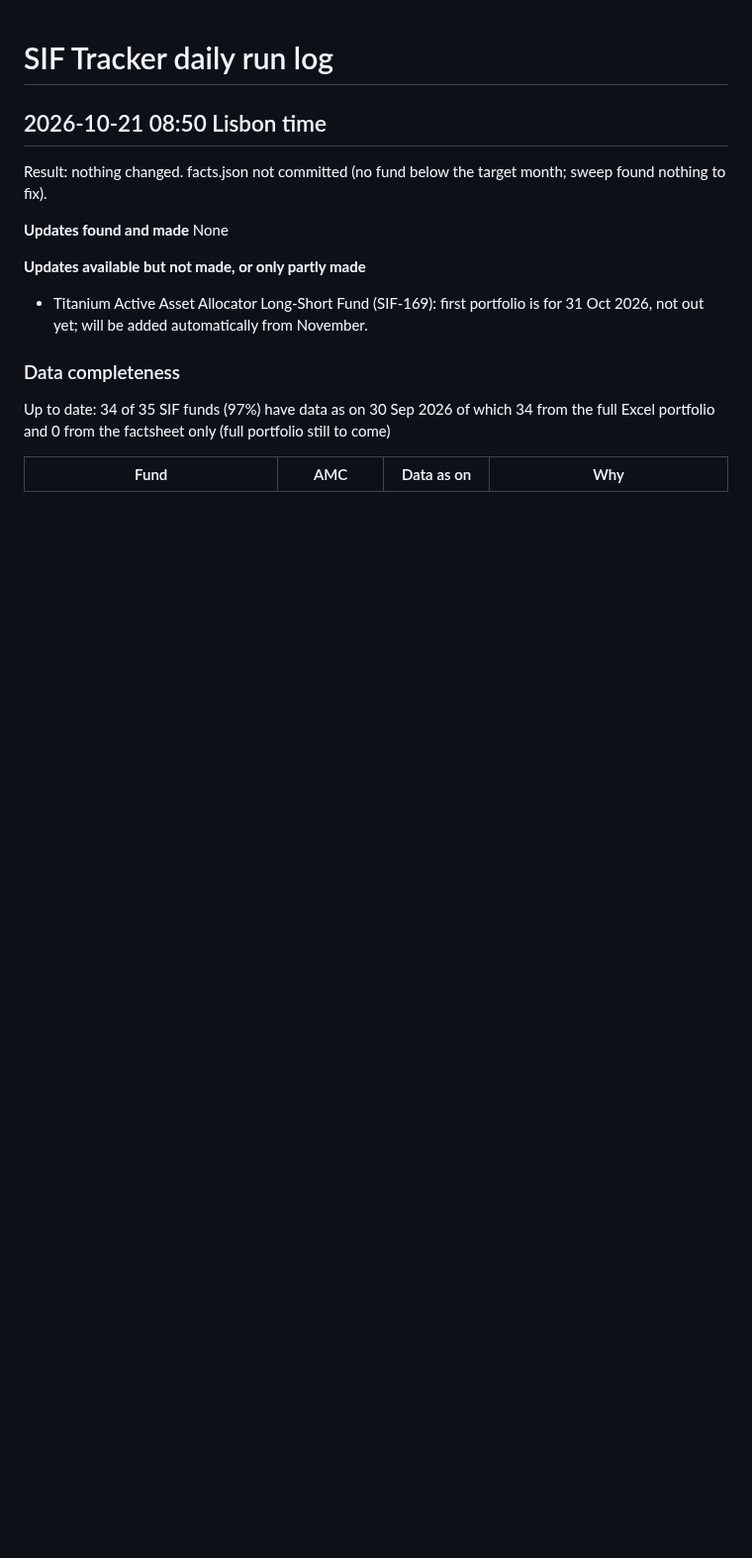
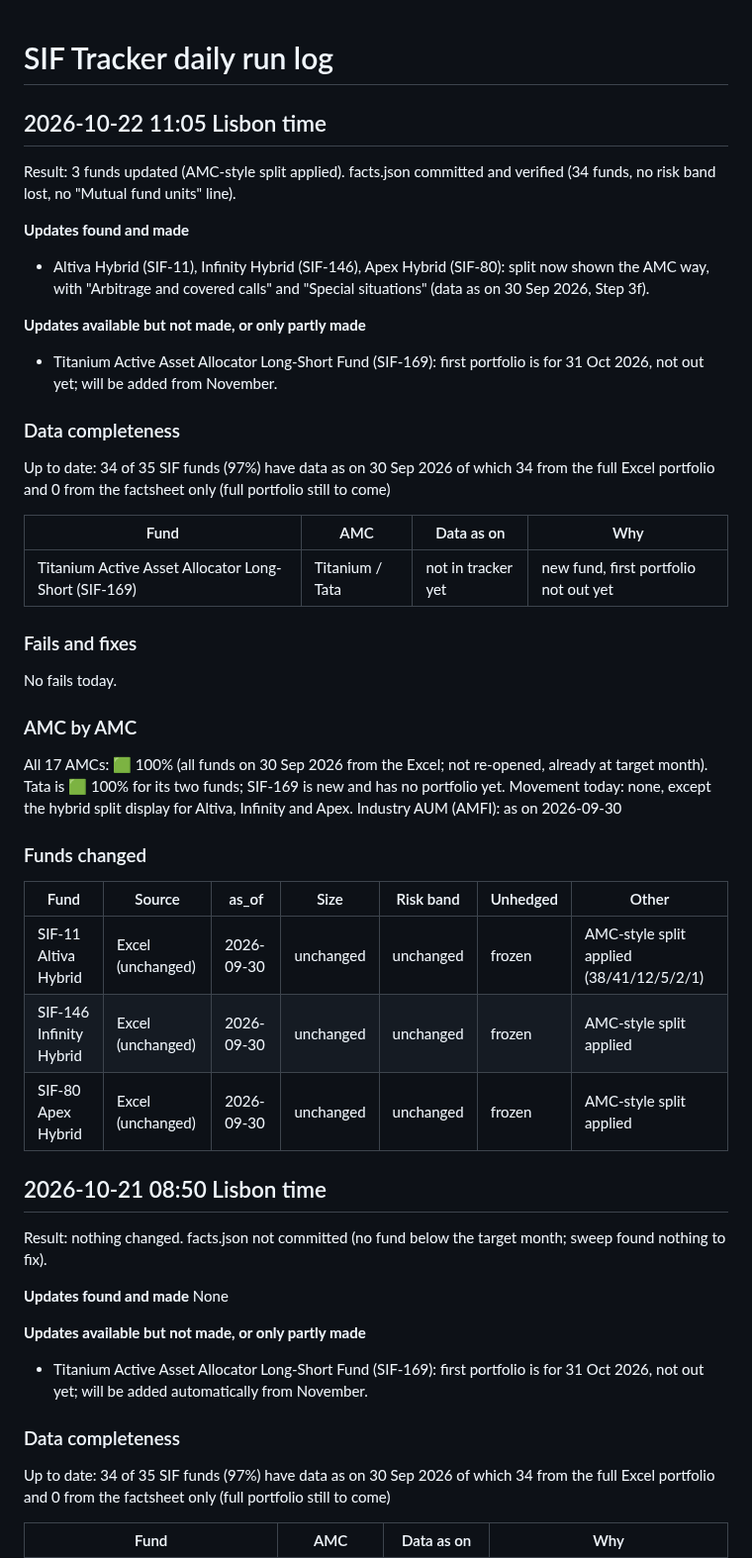
Before and after one commit to investingtfd/sif-tracker, a Markdown page: site/run-log.md, the part around the change. Shown at 99% size. Drawn GitHub-style; blank space fills up the shorter version.

Commit message:
Run log: 2026-10-22

```diff
--- a/site/run-log.md
+++ b/site/run-log.md
@@ -1,4 +1,35 @@
 # SIF Tracker daily run log
+
+## 2026-10-22 11:05 Lisbon time
+Result: 3 funds updated (AMC-style split applied). facts.json committed and verified (34 funds, no risk band lost, no "Mutual fund units" line).
+
+**Updates found and made**
+- Altiva Hybrid (SIF-11), Infinity Hybrid (SIF-146), Apex Hybrid (SIF-80): split now shown the AMC way, with "Arbitrage and covered calls" and "Special situations" (data as on 30 Sep 2026, Step 3f).
+
+**Updates available but not made, or only partly made**
+- Titanium Active Asset Allocator Long-Short Fund (SIF-169): first portfolio is for 31 Oct 2026, not out yet; will be added from November.
+
+### Data completeness
+Up to date: 34 of 35 SIF funds (97%) have data as on 30 Sep 2026
+of which 34 from the full Excel portfolio and 0 from the factsheet only (full portfolio still to come)
+
+| Fund | AMC | Data as on | Why |
+|---|---|---|---|
+| Titanium Active Asset Allocator Long-Short (SIF-169) | Titanium / Tata | not in tracker yet | new fund, first portfolio not out yet |
+
+### Fails and fixes
+No fails today.
+
+### AMC by AMC
+All 17 AMCs: 🟩 100% (all funds on 30 Sep 2026 from the Excel; not re-opened, already at target month). Tata is 🟩 100% for its two funds; SIF-169 is new and has no portfolio yet. Movement today: none, except the hybrid split display for Altiva, Infinity and Apex.
+Industry AUM (AMFI): as on 2026-09-30
+
+### Funds changed
+| Fund | Source | as_of | Size | Risk band | Unhedged | Other |
+|---|---|---|---|---|---|---|
+| SIF-11 Altiva Hybrid | Excel (unchanged) | 2026-09-30 | unchanged | unchanged | frozen | AMC-style split applied (38/41/12/5/2/1) |
+| SIF-146 Infinity Hybrid | Excel (unchanged) | 2026-09-30 | unchanged | unchanged | frozen | AMC-style split applied |
+| SIF-80 Apex Hybrid | Excel (unchanged) | 2026-09-30 | unchanged | unchanged | frozen | AMC-style split applied |
 
 ## 2026-10-21 08:50 Lisbon time
 Result: nothing changed. facts.json not committed (no fund below the target month; sweep found nothing to fix).
```
